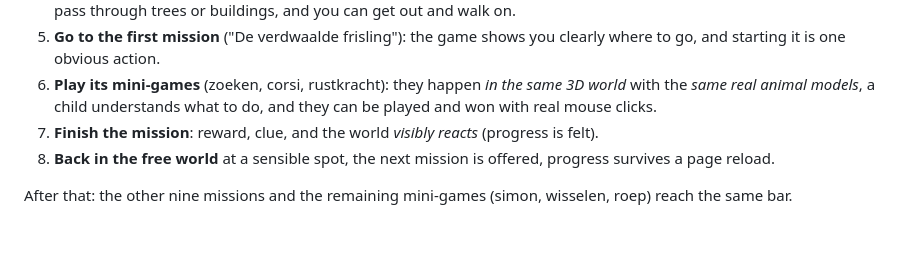
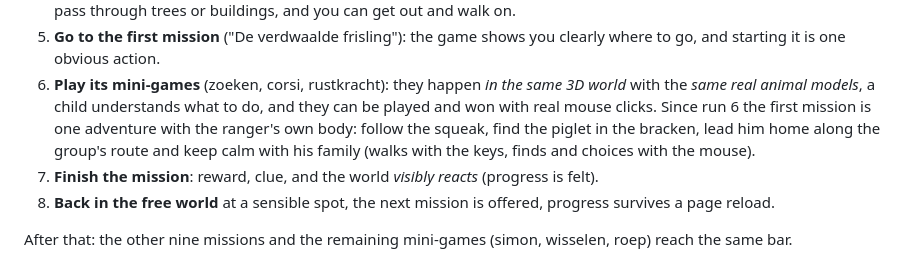
Before and after one commit to FlorisMo/alvah, a Markdown page: games/Ranger-Adventures/GOAL.md, the part around the change. Rendered like a GitHub page; blank space fills up the shorter version.

```diff
--- a/games/Ranger-Adventures/GOAL.md
+++ b/games/Ranger-Adventures/GOAL.md
@@ -30,7 +30,10 @@ single bug, dead end or confusing moment**:
    where to go, and starting it is one obvious action.
 6. **Play its mini-games** (zoeken, corsi, rustkracht): they happen *in the same 3D world*
    with the *same real animal models*, a child understands what to do, and they can be
-   played and won with real mouse clicks.
+   played and won with real mouse clicks. Since run 6 the first mission is one adventure
+   with the ranger's own body: follow the squeak, find the piglet in the bracken, lead him
+   home along the group's route and keep calm with his family (walks with the keys, finds
+   and choices with the mouse).
 7. **Finish the mission**: reward, clue, and the world *visibly reacts* (progress is felt).
 8. **Back in the free world** at a sensible spot, the next mission is offered, progress
    survives a page reload.
```
Also changed, not shown: games/Ranger-Adventures/ARCHITECTURE.md (+57 -0 lines).
